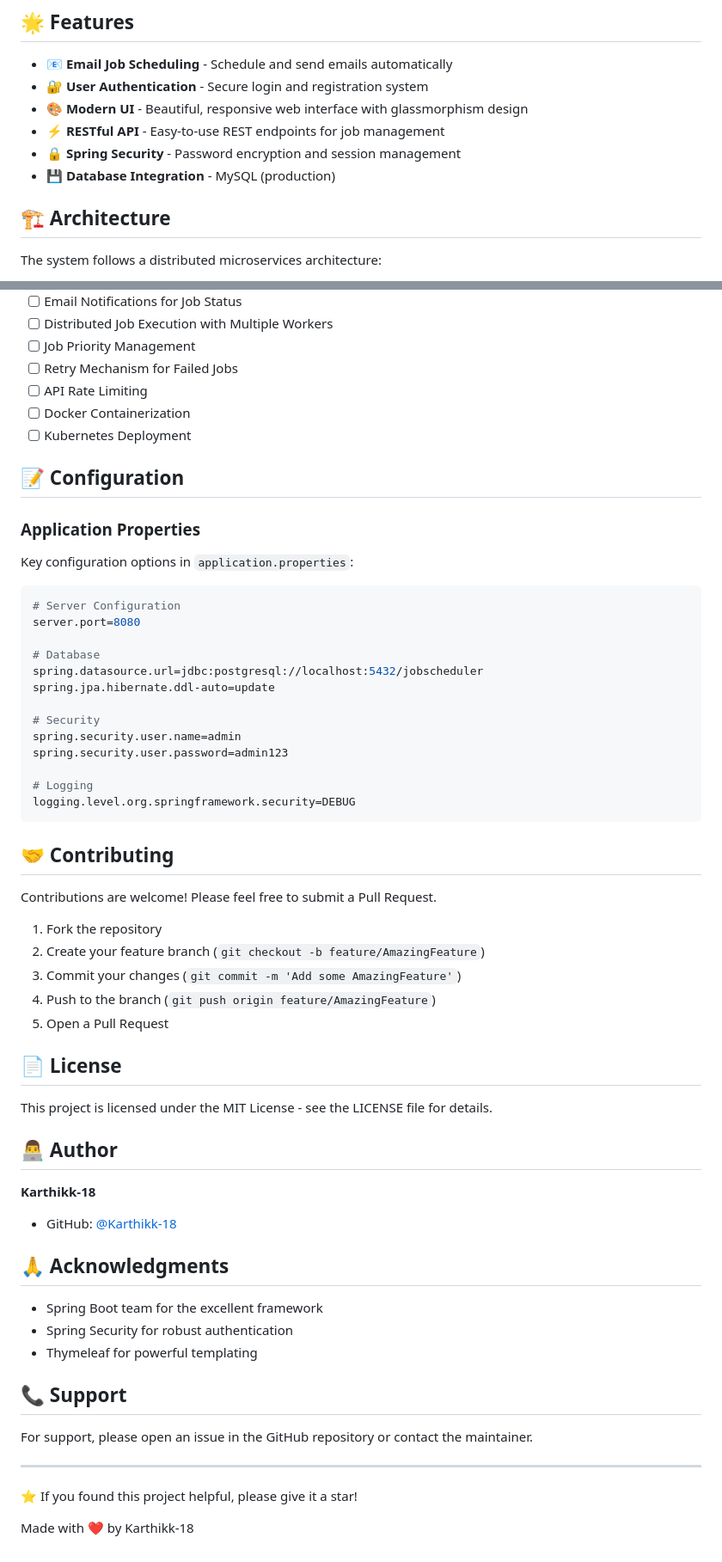
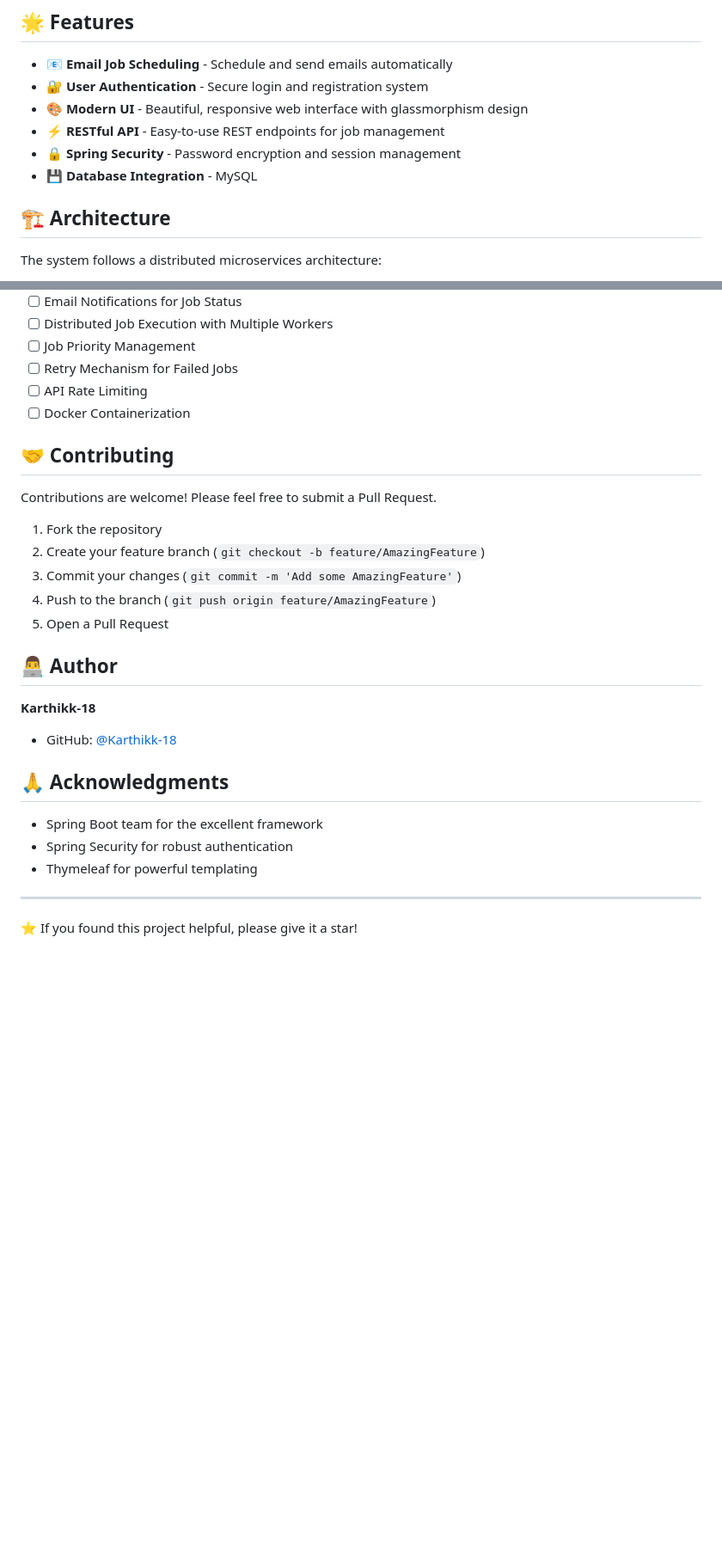
Before and after one commit to Karthikk-18/Background-Job-Scheduler, a Markdown page: README.md, 2 parts joined by grey strips. Shown at 86% size. Drawn GitHub-style; blank space fills up the shorter version.

````diff
--- a/README.md
+++ b/README.md
@@ -13,7 +12,7 @@ A distributed job scheduling system built with Spring Boot that allows users to
 - **🎨 Modern UI** - Beautiful, responsive web interface with glassmorphism design
 - **⚡ RESTful API** - Easy-to-use REST endpoints for job management
 - **🔒 Spring Security** - Password encryption and session management
-- **💾 Database Integration** - MySQL (production)
+- **💾 Database Integration** - MySQL
 
 ## 🏗️ Architecture
 
@@ -190,29 +141,6 @@ Intuitive form for creating and scheduling email jobs
 - [ ] Retry Mechanism for Failed Jobs
 - [ ] API Rate Limiting
 - [ ] Docker Containerization
-- [ ] Kubernetes Deployment
-
-## 📝 Configuration
-
-### Application Properties
-
-Key configuration options in `application.properties`:
-
-```properties
-# Server Configuration
-server.port=8080
-
-# Database
-spring.datasource.url=jdbc:postgresql://localhost:5432/jobscheduler
-spring.jpa.hibernate.ddl-auto=update
-
-# Security
-spring.security.user.name=admin
-spring.security.user.password=admin123
-
-# Logging
-logging.level.org.springframework.security=DEBUG
-```
 
 ## 🤝 Contributing
 
@@ -223,10 +151,6 @@ Contributions are welcome! Please feel free to submit a Pull Request.
 3. Commit your changes (`git commit -m 'Add some AmazingFeature'`)
 4. Push to the branch (`git push origin feature/AmazingFeature`)
 5. Open a Pull Request
-
-## 📄 License
-
-This project is licensed under the MIT License - see the LICENSE file for details.
 
 ## 👨‍💻 Author
 
@@ -240,12 +164,6 @@ This project is licensed under the MIT License - see the LICENSE file for detail
 - Spring Security for robust authentication
 - Thymeleaf for powerful templating
 
-## 📞 Support
-
-For support, please open an issue in the GitHub repository or contact the maintainer.
-
 ---
 
 ⭐ If you found this project helpful, please give it a star!
-
-Made with ❤️ by Karthikk-18
````
Also changed, not shown: other parts of README.md (+3 -52 lines).
